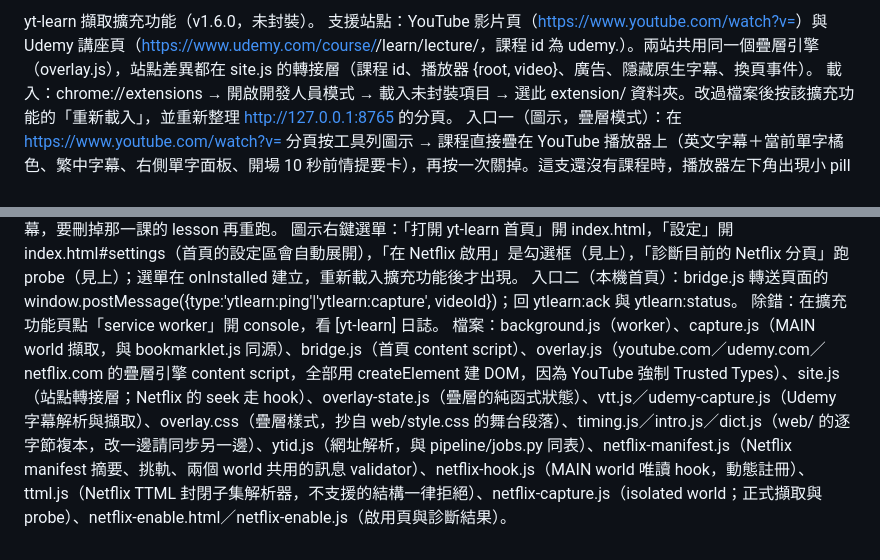
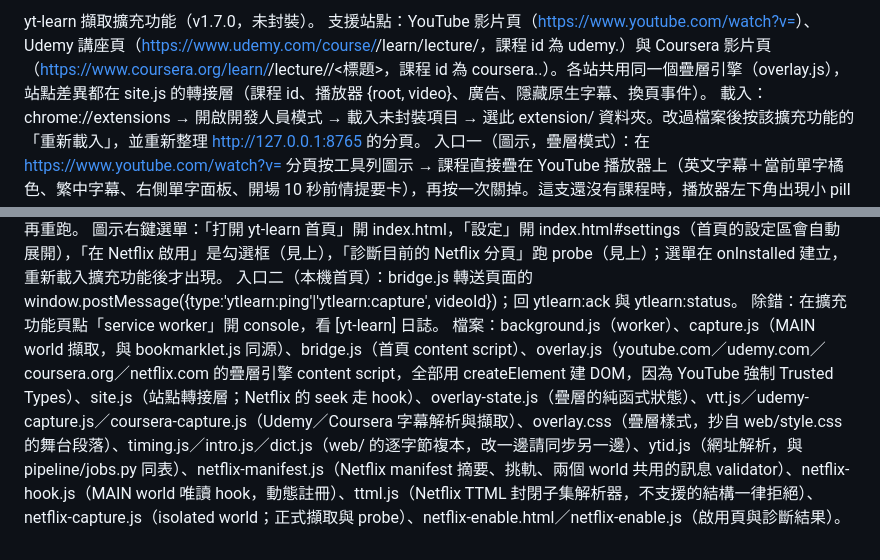
Before and after one commit to at7211/yt-learn, a Markdown page: extension/README.md, 2 parts joined by grey strips. GitHub-like rendering.

Commit message:
docs: Coursera notes, shortcuts and plan
Co-Authored-By: Claude Opus 5.5 <noreply@anthropic.com>

```diff
--- a/extension/README.md
+++ b/extension/README.md
@@ -1,5 +1,5 @@
-yt-learn 擷取擴充功能（v1.6.0，未封裝）。
-支援站點：YouTube 影片頁（https://www.youtube.com/watch?v=<id>）與 Udemy 講座頁（https://www.udemy.com/course/<slug>/learn/lecture/<id>，課程 id 為 udemy.<lectureId>）。兩站共用同一個疊層引擎（overlay.js），站點差異都在 site.js 的轉接層（課程 id、播放器 {root, video}、廣告、隱藏原生字幕、換頁事件）。
+yt-learn 擷取擴充功能（v1.7.0，未封裝）。
+支援站點：YouTube 影片頁（https://www.youtube.com/watch?v=<id>）、Udemy 講座頁（https://www.udemy.com/course/<slug>/learn/lecture/<id>，課程 id 為 udemy.<lectureId>）與 Coursera 影片頁（https://www.coursera.org/learn/<slug>/lecture/<itemId>/<標題>，課程 id 為 coursera.<slug>.<itemId>）。各站共用同一個疊層引擎（overlay.js），站點差異都在 site.js 的轉接層（課程 id、播放器 {root, video}、廣告、隱藏原生字幕、換頁事件）。
 載入：chrome://extensions → 開啟開發人員模式 → 載入未封裝項目 → 選此 extension/ 資料夾。改過檔案後按該擴充功能的「重新載入」，並重新整理 http://127.0.0.1:8765 的分頁。
 入口一（圖示，疊層模式）：在 https://www.youtube.com/watch?v=<id> 分頁按工具列圖示 → 課程直接疊在 YouTube 播放器上（英文字幕＋當前單字橘色、繁中字幕、右側單字面板、開場 10 秒前情提要卡），再按一次關掉。這支還沒有課程時，播放器左下角出現小 pill「yt-learn：擷取字幕… → 產生課程 x% → 完成」，在目前分頁擷取字幕、等產課完成後自動疊上，不開新分頁。手動關掉後換片不會自動打開；開著時換到有課程的影片會自動疊上。
 疊層快捷鍵（只在疊層開著時攔，輸入框內不攔；YouTube 自己的 Space、← →、F、C、K、J、L、M 不受影響）：Z 中文・E 英文・V 單字面板・R 重播本句・[ ] 上一句／下一句。
@@ -11,4 +12,4 @@ Netflix（選擇性開啟，預設關閉）：Netflix 的字幕清單只在播
 圖示右鍵選單：「打開 yt-learn 首頁」開 index.html，「設定」開 index.html#settings（首頁的設定區會自動展開），「在 Netflix 啟用」是勾選框（見上），「診斷目前的 Netflix 分頁」跑 probe（見上）；選單在 onInstalled 建立，重新載入擴充功能後才出現。
 入口二（本機首頁）：bridge.js 轉送頁面的 window.postMessage({type:'ytlearn:ping'|'ytlearn:capture', videoId})；回 ytlearn:ack 與 ytlearn:status。
 除錯：在擴充功能頁點「service worker」開 console，看 [yt-learn] 日誌。
-檔案：background.js（worker）、capture.js（MAIN world 擷取，與 bookmarklet.js 同源）、bridge.js（首頁 content script）、overlay.js（youtube.com／udemy.com／netflix.com 的疊層引擎 content script，全部用 createElement 建 DOM，因為 YouTube 強制 Trusted Types）、site.js（站點轉接層；Netflix 的 seek 走 hook）、overlay-state.js（疊層的純函式狀態）、vtt.js／udemy-capture.js（Udemy 字幕解析與擷取）、overlay.css（疊層樣式，抄自 web/style.css 的舞台段落）、timing.js／intro.js／dict.js（web/ 的逐字節複本，改一邊請同步另一邊）、ytid.js（網址解析，與 pipeline/jobs.py 同表）、netflix-manifest.js（Netflix manifest 摘要、挑軌、兩個 world 共用的訊息 validator）、netflix-hook.js（MAIN world 唯讀 hook，動態註冊）、ttml.js（Netflix TTML 封閉子集解析器，不支援的結構一律拒絕）、netflix-capture.js（isolated world；正式擷取與 probe）、netflix-enable.html／netflix-enable.js（啟用頁與診斷結果）。
+檔案：background.js（worker）、capture.js（MAIN world 擷取，與 bookmarklet.js 同源）、bridge.js（首頁 content script）、overlay.js（youtube.com／udemy.com／coursera.org／netflix.com 的疊層引擎 content script，全部用 createElement 建 DOM，因為 YouTube 強制 Trusted Types）、site.js（站點轉接層；Netflix 的 seek 走 hook）、overlay-state.js（疊層的純函式狀態）、vtt.js／udemy-capture.js／coursera-capture.js（Udemy／Coursera 字幕解析與擷取）、overlay.css（疊層樣式，抄自 web/style.css 的舞台段落）、timing.js／intro.js／dict.js（web/ 的逐字節複本，改一邊請同步另一邊）、ytid.js（網址解析，與 pipeline/jobs.py 同表）、netflix-manifest.js（Netflix manifest 摘要、挑軌、兩個 world 共用的訊息 validator）、netflix-hook.js（MAIN world 唯讀 hook，動態註冊）、ttml.js（Netflix TTML 封閉子集解析器，不支援的結構一律拒絕）、netflix-capture.js（isolated world；正式擷取與 probe）、netflix-enable.html／netflix-enable.js（啟用頁與診斷結果）。
```
Also changed, not shown: other parts of extension/README.md (+1 -0 lines), README.md (+9 -6 lines), 1 other file.
